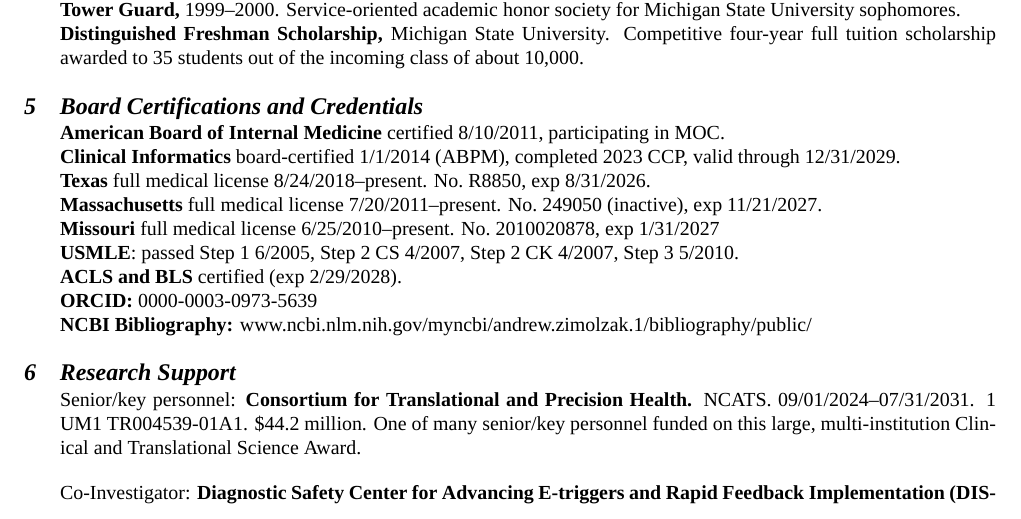
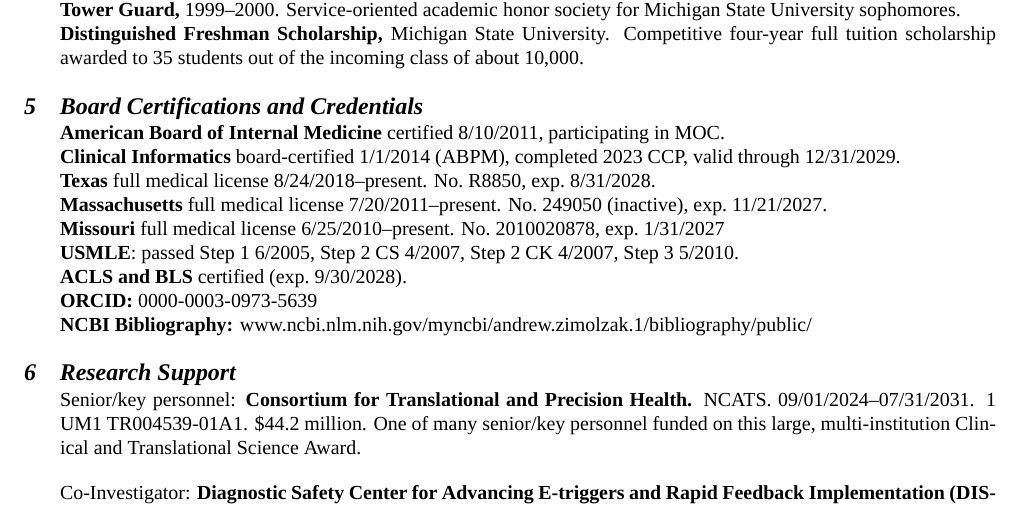
Before and after one commit to zimolzak/cv, a LaTeX CV (zimolzak-cv-pre.tex): part of page 3 of 15, cut so that both start at the same text. Compiled offline with XeLaTeX; a missing font is replaced by an installed copy or a similar font.

Commit message:
Update some expiration dates.

```diff
--- a/zimolzak-cv-pre.tex
+++ b/zimolzak-cv-pre.tex
@@ -228,14 +228,14 @@
 \textbf{Clinical Informatics} board-certified 1/1/2014 (ABPM),
 completed 2023 CCP, valid through 12/31/2029.\\  % certif no. 70820
 \textbf{Texas} full medical license 8/24/2018\ndash{}present.
-No.\ R8850, exp 8/31/2026.\\
+No.\ R8850, exp.\ 8/31/2028.\\
 \textbf{Massachusetts} full medical license 7/20/2011\ndash{}present.
-No.\ 249050 (inactive), exp 11/21/2027.\\
+No.\ 249050 (inactive), exp.\ 11/21/2027.\\
 \textbf{Missouri} full medical license 6/25/2010\ndash{}present.
-No.\ 2010020878, exp 1/31/2027\\
+No.\ 2010020878, exp.\ 1/31/2027\\
 \textbf{USMLE}: passed Step 1 6/2005, Step 2 CS 4/2007, Step 2 CK
 4/2007, Step 3 5/2010.\\
-\textbf{ACLS and BLS} certified (exp 2/29/2028).\\
+\textbf{ACLS and BLS} certified (exp.\ 9/30/2028).\\
 \textbf{ORCID:} 0000-0003-0973-5639\\
 \textbf{NCBI Bibliography:} www.ncbi.nlm.nih.gov/myncbi/andrew.zimolzak.1/bibliography/public/
 
```
Also changed, not shown: README.md, zimolzak-cv-pre.tex (3 more changed lines).
